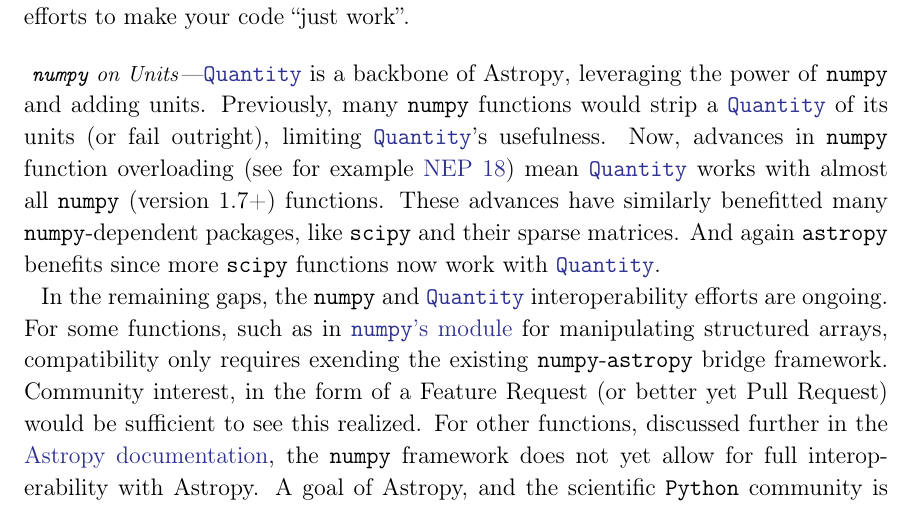
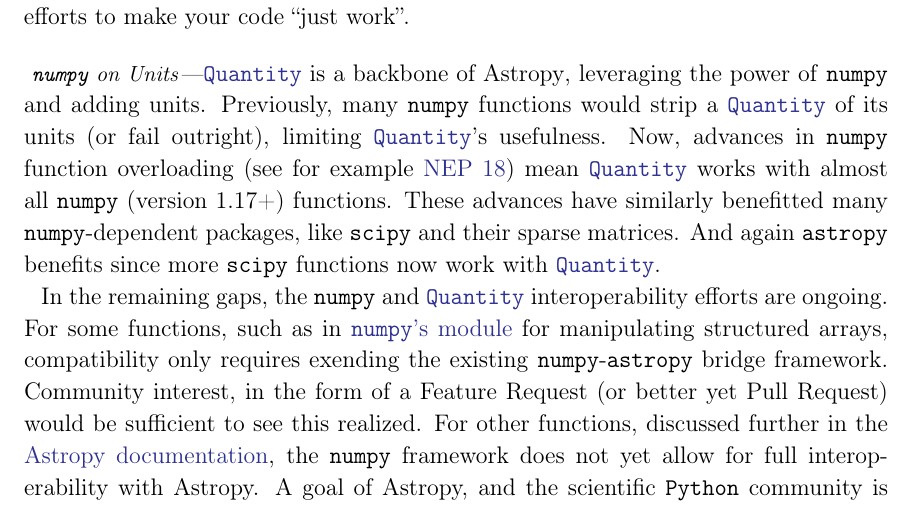
Before and after one commit to astropy/astropy-v5.0-paper, a LaTeX paper (src/ms.tex): part of page 7 of 22, cut so that both start at the same text. Compiled offline with pdfLaTeX.

Commit message:
Correct numpy version that introduces __array_function__

```diff
--- a/src/ms.tex
+++ b/src/ms.tex
@@ -436,7 +436,7 @@ well with other \astropypkg\ objects such as \astropySkyCoord\ and
     \astropyQuantity's usefulness. Now, advances in \package{numpy} function
     overloading (see for example
     \href{https://numpy.org/neps/nep-0018-array-function-protocol.html}{NEP 18})
-    mean \astropyQuantity\ works with almost all \package{numpy} (version 1.7+)
+    mean \astropyQuantity\ works with almost all \package{numpy} (version 1.17+)
     functions. These advances have similarly benefitted many
     \package{numpy}-dependent packages, like \package{scipy} and their sparse
     matrices. And again \astropypkg benefits since more \package{scipy}
```
